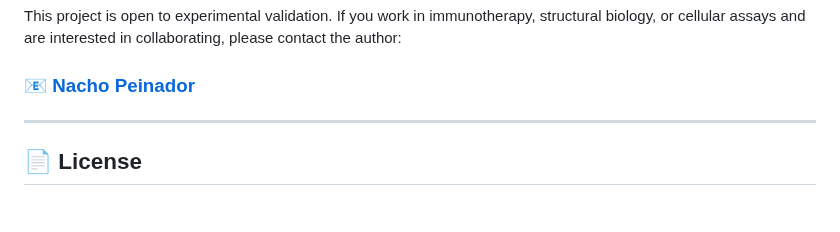
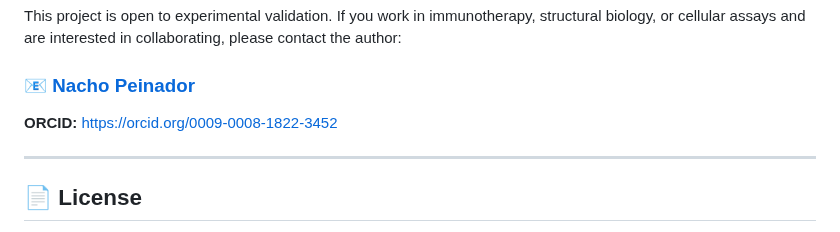
Before and after one commit to NachoPeinador/PIA-KRASv2-Nb, a Markdown page: README.md, the part around the change. Rendered like a GitHub page.

```diff
--- a/README.md
+++ b/README.md
@@ -80,6 +80,7 @@ The nanobody establishes **34 interfacial contacts** (<4Å) with KRAS, organized
 This project is open to experimental validation. If you work in immunotherapy, structural biology, or cellular assays and are interested in collaborating, please contact the author:
 
 ### [📧 Nacho Peinador](mailto:joseignacio.peinador@gmail.com)
+**ORCID:** [https://orcid.org/0009-0008-1822-3452](https://orcid.org/0009-0008-1822-3452)
 
 ---
 
```
